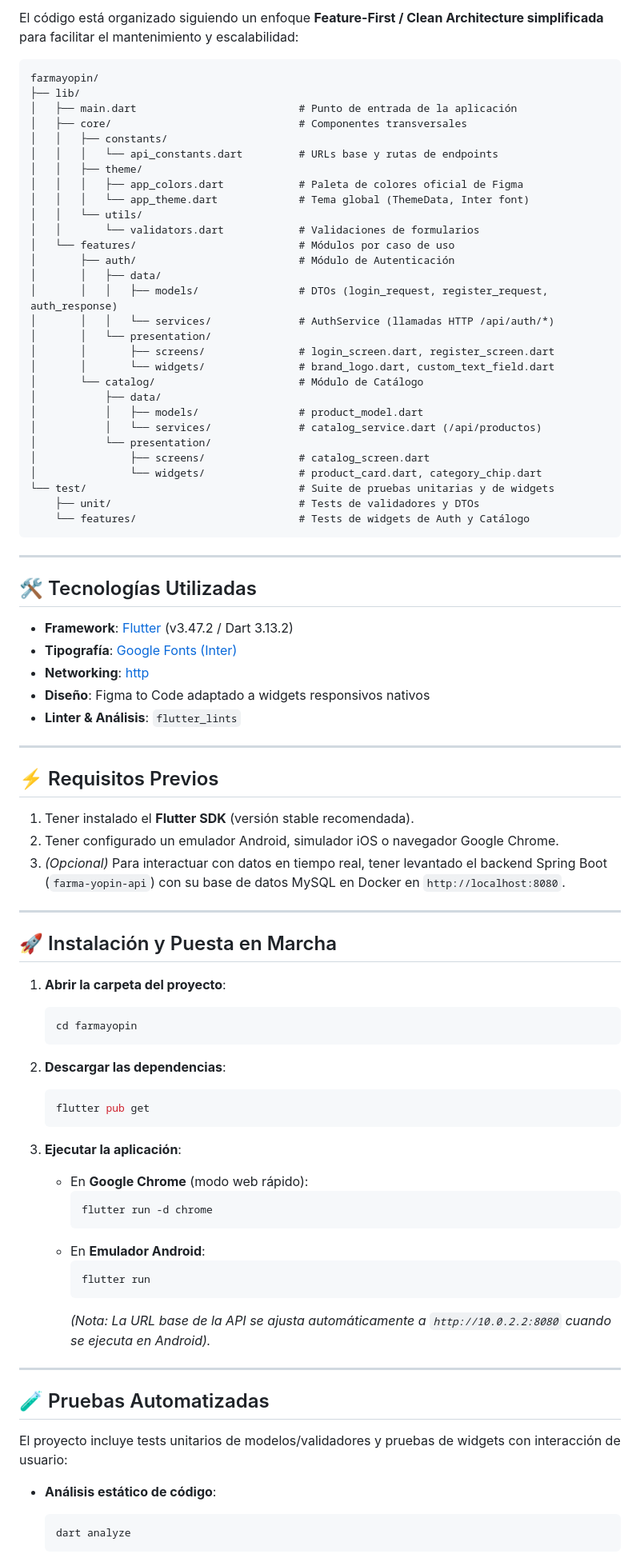
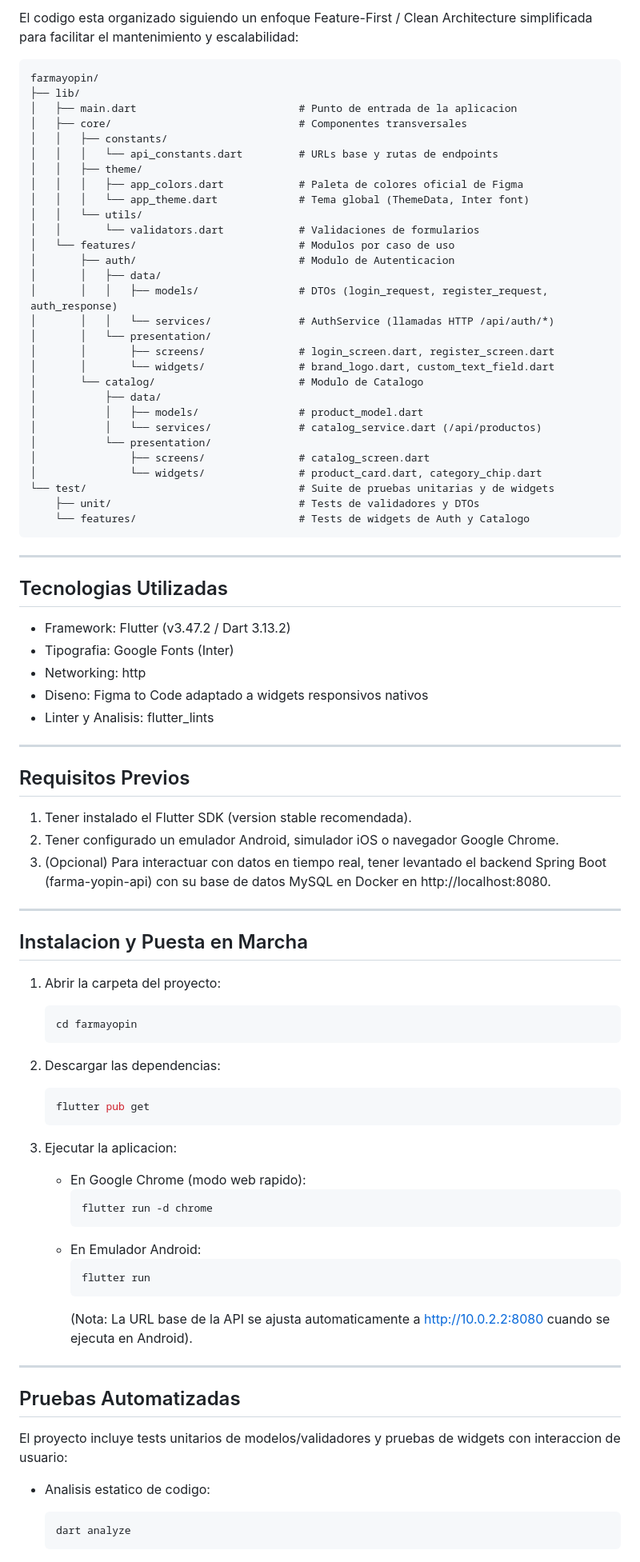
Before and after one commit to Gastonaso15/farmayopin, a Markdown page: README.md, the part around one of its changes. Shown at 80% size. Rendered like a GitHub page.

````diff
--- a/README.md
+++ b/README.md
@@ -64,10 +64,10 @@ La solución general sigue una **arquitectura distribuida** compuesta por dos no
 
-El código está organizado siguiendo un enfoque **Feature-First / Clean Architecture simplificada** para facilitar el mantenimiento y escalabilidad:
+El codigo esta organizado siguiendo un enfoque Feature-First / Clean Architecture simplificada para facilitar el mantenimiento y escalabilidad:
 
 ```text
 farmayopin/
 ├── lib/
-│   ├── main.dart                          # Punto de entrada de la aplicación
+│   ├── main.dart                          # Punto de entrada de la aplicacion
 │   ├── core/                              # Componentes transversales
 │   │   ├── constants/
 │   │   │   └── api_constants.dart         # URLs base y rutas de endpoints
@@ -76,15 +76,15 @@ farmayopin/
 │   │   │   └── app_theme.dart             # Tema global (ThemeData, Inter font)
 │   │   └── utils/
 │   │       └── validators.dart            # Validaciones de formularios
-│   └── features/                          # Módulos por caso de uso
-│       ├── auth/                          # Módulo de Autenticación
+│   └── features/                          # Modulos por caso de uso
+│       ├── auth/                          # Modulo de Autenticacion
 │       │   ├── data/
 │       │   │   ├── models/                # DTOs (login_request, register_request, auth_response)
 │       │   │   └── services/              # AuthService (llamadas HTTP /api/auth/*)
 │       │   └── presentation/
 │       │       ├── screens/               # login_screen.dart, register_screen.dart
 │       │       └── widgets/               # brand_logo.dart, custom_text_field.dart
-│       └── catalog/                       # Módulo de Catálogo
+│       └── catalog/                       # Modulo de Catalogo
 │           ├── data/
 │           │   ├── models/                # product_model.dart
 │           │   └── services/              # catalog_service.dart (/api/productos)
@@ -93,59 +93,59 @@ farmayopin/
 │               └── widgets/               # product_card.dart, category_chip.dart
 └── test/                                  # Suite de pruebas unitarias y de widgets
     ├── unit/                              # Tests de validadores y DTOs
-    └── features/                          # Tests de widgets de Auth y Catálogo
+    └── features/                          # Tests de widgets de Auth y Catalogo
 ```
 
 ---
 
-## 🛠️ Tecnologías Utilizadas
+## Tecnologias Utilizadas
 
-- **Framework**: [Flutter](https://flutter.dev/) (v3.47.2 / Dart 3.13.2)
-- **Tipografía**: [Google Fonts (Inter)](https://pub.dev/packages/google_fonts)
-- **Networking**: [http](https://pub.dev/packages/http)
-- **Diseño**: Figma to Code adaptado a widgets responsivos nativos
-- **Linter & Análisis**: `flutter_lints`
+- Framework: Flutter (v3.47.2 / Dart 3.13.2)
+- Tipografia: Google Fonts (Inter)
+- Networking: http
+- Diseno: Figma to Code adaptado a widgets responsivos nativos
+- Linter y Analisis: flutter_lints
 
 ---
 
-## ⚡ Requisitos Previos
+## Requisitos Previos
 
-1. Tener instalado el **Flutter SDK** (versión stable recomendada).
+1. Tener instalado el Flutter SDK (version stable recomendada).
 2. Tener configurado un emulador Android, simulador iOS o navegador Google Chrome.
-3. *(Opcional)* Para interactuar con datos en tiempo real, tener levantado el backend Spring Boot (`farma-yopin-api`) con su base de datos MySQL en Docker en `http://localhost:8080`.
+3. (Opcional) Para interactuar con datos en tiempo real, tener levantado el backend Spring Boot (farma-yopin-api) con su base de datos MySQL en Docker en http://localhost:8080.
 
 ---
 
-## 🚀 Instalación y Puesta en Marcha
+## Instalacion y Puesta en Marcha
 
-1. **Abrir la carpeta del proyecto**:
+1. Abrir la carpeta del proyecto:
    ```bash
    cd farmayopin
    ```
 
-2. **Descargar las dependencias**:
+2. Descargar las dependencias:
    ```bash
    flutter pub get
    ```
 
-3. **Ejecutar la aplicación**:
-   - En **Google Chrome** (modo web rápido):
+3. Ejecutar la aplicacion:
+   - En Google Chrome (modo web rapido):
      ```bash
      flutter run -d chrome
      ```
-   - En **Emulador Android**:
+   - En Emulador Android:
      ```bash
      flutter run
      ```
-     *(Nota: La URL base de la API se ajusta automáticamente a `http://10.0.2.2:8080` cuando se ejecuta en Android).*
+     (Nota: La URL base de la API se ajusta automaticamente a http://10.0.2.2:8080 cuando se ejecuta en Android).
 
 ---
 
-## 🧪 Pruebas Automatizadas
+## Pruebas Automatizadas
 
-El proyecto incluye tests unitarios de modelos/validadores y pruebas de widgets con interacción de usuario:
+El proyecto incluye tests unitarios de modelos/validadores y pruebas de widgets con interaccion de usuario:
 
-- **Análisis estático de código**:
+- Analisis estatico de codigo:
   ```bash
   dart analyze
   ```
````
Also changed, not shown: other parts of README.md (+53 -53 lines).
